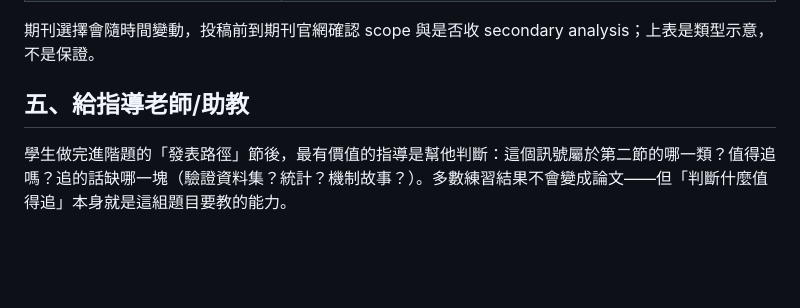
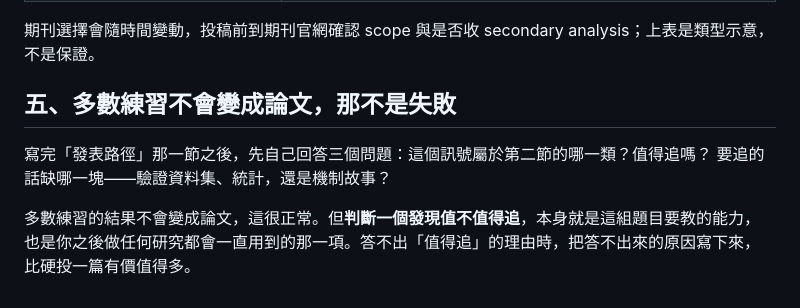
Before and after one commit to Charlene717/scRNA-seq-tutorial-Qseries, a Markdown page: exercises/進階/_從練習到投稿指南.md, the part around the change. Drawn GitHub-style; blank space fills up the shorter version.

Commit message:
Update for student

```diff
--- a/exercises/進階/_從練習到投稿指南.md
+++ b/exercises/進階/_從練習到投稿指南.md
@@ -40,6 +40,11 @@
 
 期刊選擇會隨時間變動，投稿前到期刊官網確認 scope 與是否收 secondary analysis；上表是類型示意，不是保證。
 
-## 五、給指導老師/助教
+## 五、多數練習不會變成論文，那不是失敗
 
-學生做完進階題的「發表路徑」節後，最有價值的指導是幫他判斷：這個訊號屬於第二節的哪一類？值得追嗎？追的話缺哪一塊（驗證資料集？統計？機制故事？）。多數練習結果不會變成論文——但「判斷什麼值得追」本身就是這組題目要教的能力。
+寫完「發表路徑」那一節之後，先自己回答三個問題：這個訊號屬於第二節的哪一類？值得追嗎？
+要追的話缺哪一塊——驗證資料集、統計，還是機制故事？
+
+多數練習的結果不會變成論文，這很正常。但**判斷一個發現值不值得追**，本身就是這組題目要教的能力，
+也是你之後做任何研究都會一直用到的那一項。答不出「值得追」的理由時，把答不出來的原因寫下來，
+比硬投一篇有價值得多。
```
Also changed, not shown: exercises/README.md (+1 -1 lines).
